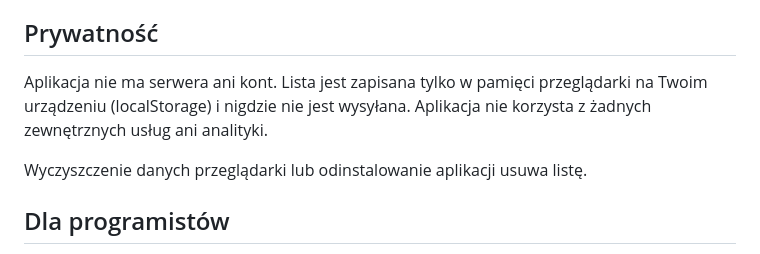
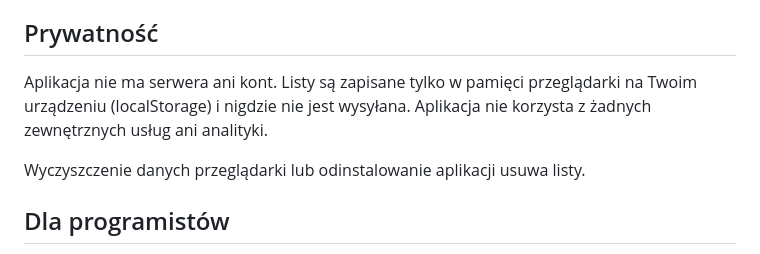
Before and after one commit to dawidgorecki/sprawunki, a Markdown page: README.md, the part around one of its changes. GitHub-like rendering.

```diff
--- a/README.md
+++ b/README.md
@@ -33,9 +35,9 @@ Aktualizacje instalują się same: nowa wersja pobiera się w tle i działa od k
 
 ## Prywatność
 
-Aplikacja nie ma serwera ani kont. Lista jest zapisana tylko w pamięci przeglądarki na Twoim urządzeniu (localStorage) i nigdzie nie jest wysyłana. Aplikacja nie korzysta z żadnych zewnętrznych usług ani analityki.
+Aplikacja nie ma serwera ani kont. Listy są zapisane tylko w pamięci przeglądarki na Twoim urządzeniu (localStorage) i nigdzie nie jest wysyłana. Aplikacja nie korzysta z żadnych zewnętrznych usług ani analityki.
 
-Wyczyszczenie danych przeglądarki lub odinstalowanie aplikacji usuwa listę.
+Wyczyszczenie danych przeglądarki lub odinstalowanie aplikacji usuwa listy.
 
 ## Dla programistów
 
```
Also changed, not shown: other parts of README.md (+3 -1 lines), PLAN.md (+1 -1 lines), docs/screenshots/kategorie.png, docs/screenshots/lista-ciemny.png, docs/screenshots/lista-jasny.png, docs/screenshots/listy.png (added).
